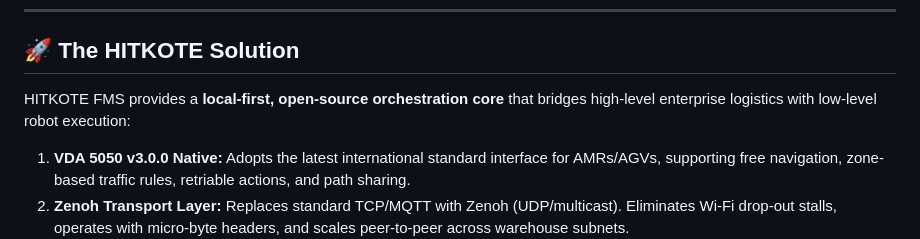
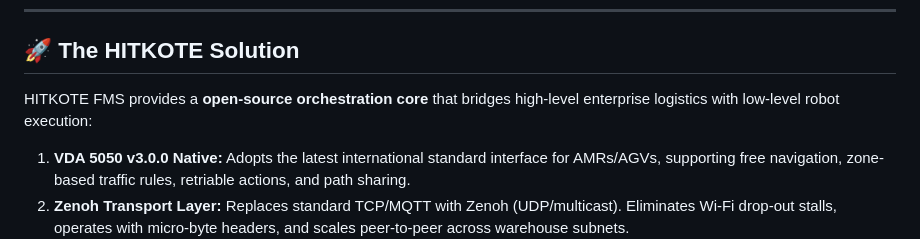
Before and after one commit to ArcturusConsulting/hitkote_fms, a Markdown page: README.md, the part around the change. GitHub-like rendering.

Commit message:
Revised the solution description

```diff
--- a/README.md
+++ b/README.md
@@ -17,7 +17,7 @@ Traditional intralogistics relies heavily on proprietary Systems Integrator (SI)
 
 ## 🚀 The HITKOTE Solution
 
-HITKOTE FMS provides a **local-first, open-source orchestration core** that bridges high-level enterprise logistics with low-level robot execution:
+HITKOTE FMS provides a **open-source orchestration core** that bridges high-level enterprise logistics with low-level robot execution:
 
 1. **VDA 5050 v3.0.0 Native:** Adopts the latest international standard interface for AMRs/AGVs, supporting free navigation, zone-based traffic rules, retriable actions, and path sharing.
 2. **Zenoh Transport Layer:** Replaces standard TCP/MQTT with Zenoh (UDP/multicast). Eliminates Wi-Fi drop-out stalls, operates with micro-byte headers, and scales peer-to-peer across warehouse subnets.
```
